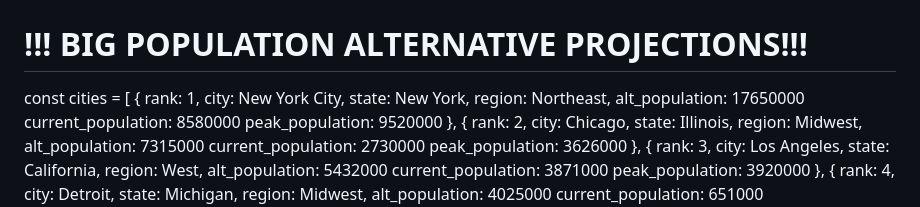
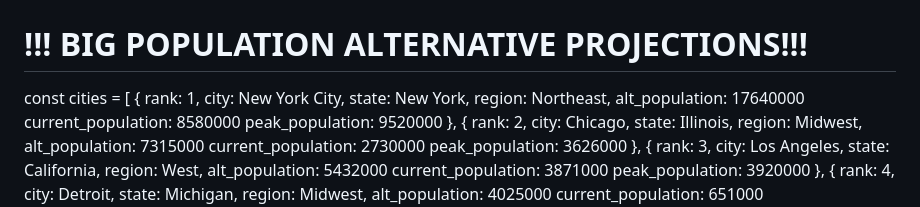
Before and after one commit to RIVERsamp/alt-city-population-model, a Markdown page: README.md, the part around the change. GitHub-like rendering.

```diff
--- a/README.md
+++ b/README.md
@@ -9,7 +9,7 @@ const cities = [
    city: New York City,
    state: New York,
    region: Northeast,
-   alt_population: 17650000
+   alt_population: 17640000
    current_population: 8580000
    peak_population: 9520000
   },
```
